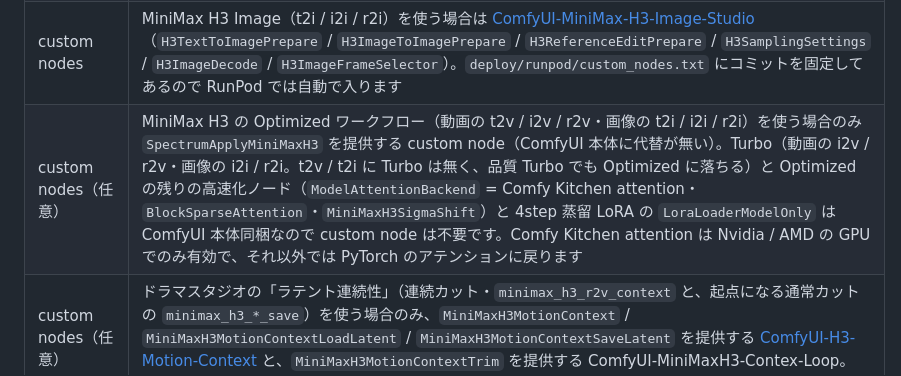
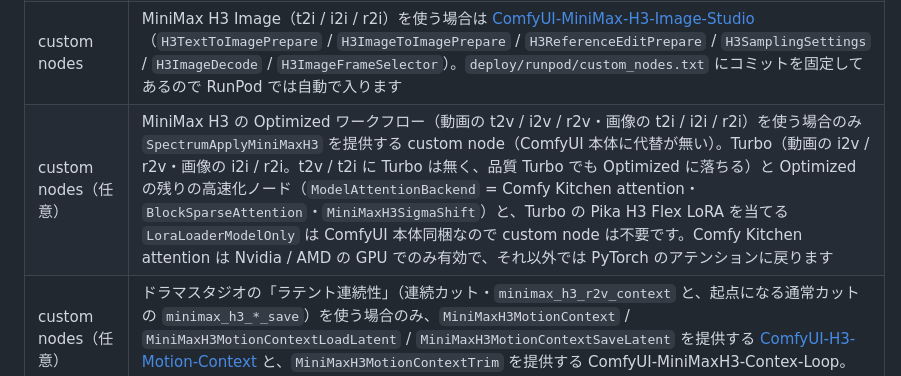
Before and after one commit to KarakuriAgent/karakuri-media-studio, a Markdown page: docs/SETUP.md, the part around the change. GitHub-like rendering.

Commit message:
docs(setup): Turbo の LoRA を Pika H3 Flex LoRA の表記に直す
Co-Authored-By: Claude Opus 5.5 <noreply@anthropic.com>

```diff
--- a/docs/SETUP.md
+++ b/docs/SETUP.md
@@ -14,7 +14,7 @@
 | ComfyUI | 稼働中であること（既定 `http://127.0.0.1:8188`）。Comfy Cloud も可。本体は **v0.44.0 以降**が必要です（MiniMax H3 の `MiniMaxH3SigmaShift`・ラテントアップスケールの `LatentUpscaleModelLoader` / `MiniMaxH3LatentUpscaleWithModel`・turbo / opt の `ModelAttentionBackend` / `BlockSparseAttention`・Sol-H3-VAE の読み込み・`TextGenerateV2` が本体に入ったバージョン。古い本体ではヘルスチェックが不足ノードとして知らせます） |
 | custom nodes | ResolutionSelector / ComfySwitchNode / CustomCombo / MiniMaxH3 系 / ComfyMath / ResizeImage 系 / ResizeAndPadImage / MoGe 系 / LoadVideo など、`workflow/` 配下のワークフローが使うノード一式 |
 | custom nodes | MiniMax H3 Image（t2i / i2i / r2i）を使う場合は [ComfyUI-MiniMax-H3-Image-Studio](https://github.com/astropuzzo/ComfyUI-MiniMax-H3-Image-Studio)（`H3TextToImagePrepare` / `H3ImageToImagePrepare` / `H3ReferenceEditPrepare` / `H3SamplingSettings` / `H3ImageDecode` / `H3ImageFrameSelector`）。`deploy/runpod/custom_nodes.txt` にコミットを固定してあるので RunPod では自動で入ります |
-| custom nodes（任意） | MiniMax H3 の Optimized ワークフロー（動画の t2v / i2v / r2v・画像の t2i / i2i / r2i）を使う場合のみ `SpectrumApplyMiniMaxH3` を提供する custom node（ComfyUI 本体に代替が無い）。Turbo（動画の i2v / r2v・画像の i2i / r2i。t2v / t2i に Turbo は無く、品質 Turbo でも Optimized に落ちる）と Optimized の残りの高速化ノード（`ModelAttentionBackend` = Comfy Kitchen attention・`BlockSparseAttention`・`MiniMaxH3SigmaShift`）と 4step 蒸留 LoRA の `LoraLoaderModelOnly` は ComfyUI 本体同梱なので custom node は不要です。Comfy Kitchen attention は Nvidia / AMD の GPU でのみ有効で、それ以外では PyTorch のアテンションに戻ります |
+| custom nodes（任意） | MiniMax H3 の Optimized ワークフロー（動画の t2v / i2v / r2v・画像の t2i / i2i / r2i）を使う場合のみ `SpectrumApplyMiniMaxH3` を提供する custom node（ComfyUI 本体に代替が無い）。Turbo（動画の i2v / r2v・画像の i2i / r2i。t2v / t2i に Turbo は無く、品質 Turbo でも Optimized に落ちる）と Optimized の残りの高速化ノード（`ModelAttentionBackend` = Comfy Kitchen attention・`BlockSparseAttention`・`MiniMaxH3SigmaShift`）と、Turbo の Pika H3 Flex LoRA を当てる `LoraLoaderModelOnly` は ComfyUI 本体同梱なので custom node は不要です。Comfy Kitchen attention は Nvidia / AMD の GPU でのみ有効で、それ以外では PyTorch のアテンションに戻ります |
 | custom nodes（任意） | ドラマスタジオの「ラテント連続性」（連続カット・`minimax_h3_r2v_context` と、起点になる通常カットの `minimax_h3_*_save`）を使う場合のみ、`MiniMaxH3MotionContext` / `MiniMaxH3MotionContextLoadLatent` / `MiniMaxH3MotionContextSaveLatent` を提供する [ComfyUI-H3-Motion-Context](https://github.com/NikoDemon80/ComfyUI-H3-Motion-Context) と、`MiniMaxH3MotionContextTrim` を提供する ComfyUI-MiniMaxH3-Contex-Loop。Comfy Cloud には入れられないので、その接続先ではこの機能が使えません |
 | モデル | **使うワークフローのぶんだけ**あれば十分です（各テンプレートの既定ファイル名は SPEC §3.3）。足りないものは後述の「不足モデルの自動ダウンロード」で取得できます |
 | モデル（MiniMax H3） | 動画の Turbo / Optimized の動画 VAE は **Sol-H3-VAE** の `minimax_h3_sol_vae_int8_convrot.safetensors`（`vae`。[Comfy-Org/MiniMax-H3](https://huggingface.co/Comfy-Org/MiniMax-H3) の `vae/` にある、Sol-H3-VAE のデコーダと H3 のエンコーダを 1 つにしたもの。Efficient-Large-Model/Sol-H3-VAE の `sol_h3_vae.safetensors` はデコーダだけなので、エンコードが要る i2v / r2v では使えません）。デコードは速い代わりにタイル分割ができず、長尺・高解像度ほど VRAM を多く使います（足りなければ設定ページで `minimax_h3_video_vae_int8_convrot` に戻せます）。ラテントアップスケール（既定 on）は `minimax_h3_latent_upscaler_3d_bf16.safetensors`（`latent_upscale_models`。[LBH-123-AI/Minimax_h3_latent_Upscaler](https://huggingface.co/LBH-123-AI/Minimax_h3_latent_Upscaler) の `minimax_h3_latent_upscaler_3d_conv_v1/minimax_h3_latent_upscaler_3d_conv_v1_bf16.safetensors` と同じファイル）を ComfyUI 本体の `LatentUpscaleModelLoader` で読みます |
```
